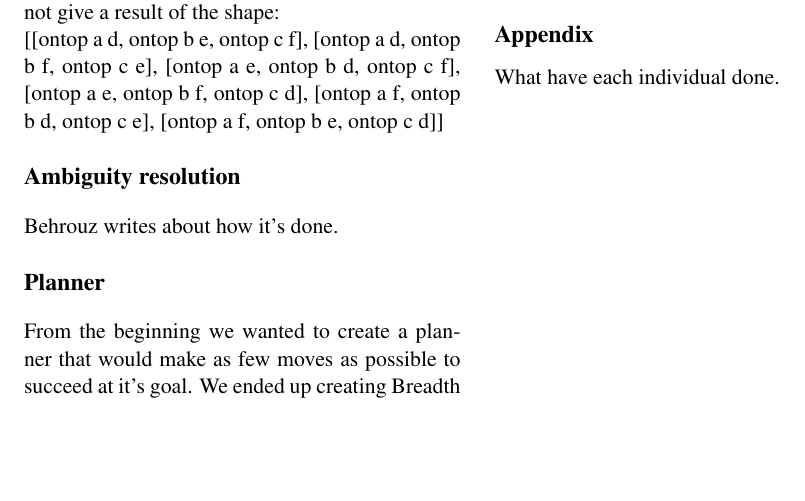
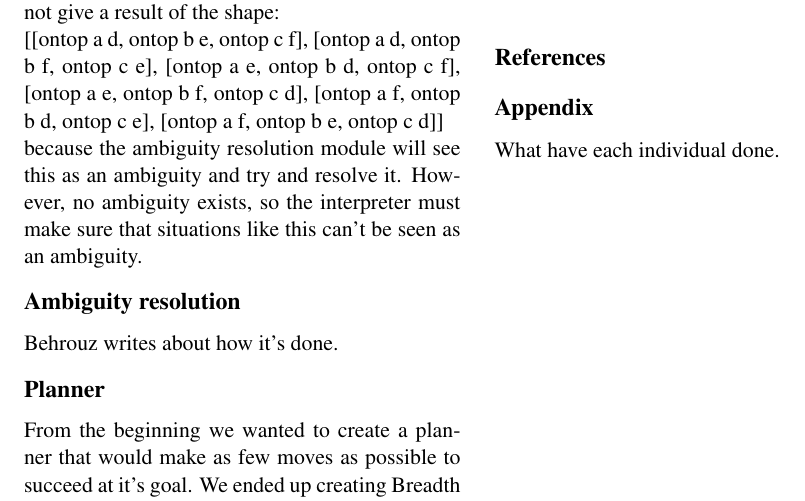
Before and after one commit to alexandersjosten/AI-shrdlite, a LaTeX paper (report/eacl2014.tex): part of page 2 of 2, cut so that both start at the same text, the shorter picture padded with empty space. Compiled offline with pdfLaTeX.

Commit message:
added text for all quantifier

```diff
--- a/report/eacl2014.tex
+++ b/report/eacl2014.tex
@@ -64,6 +64,8 @@ If the "any" quantifier is used, it will be interpreted as whichever object that
 In situations where the "all" quantifier is used, it becomes more difficult for the interpreter. When generating the goals, the interpreter should not only select the objects in a way that could make it easier for the planner but it must also make sure that no ambiguos goals occurs if there is no need for it. Again, assume a sentence of the form "move all the white balls to a red box" and there are three white balls (call them a, b and c) and three red boxes (call them d, e and f). The interpreter should not give a result of the shape:
 \newline
 [[ontop a d, ontop b e, ontop c f], [ontop a d, ontop b f, ontop c e], [ontop a e, ontop b d, ontop c f], [ontop a e, ontop b f, ontop c d], [ontop a f, ontop b d, ontop c e], [ontop a f, ontop b e, ontop c d]]
+\newline
+because the ambiguity resolution module will see this as an ambiguity and try and resolve it. However, no ambiguity exists, so the interpreter must make sure that situations like this can't be seen as an ambiguity.
 
 
 \section*{Ambiguity resolution}
```
